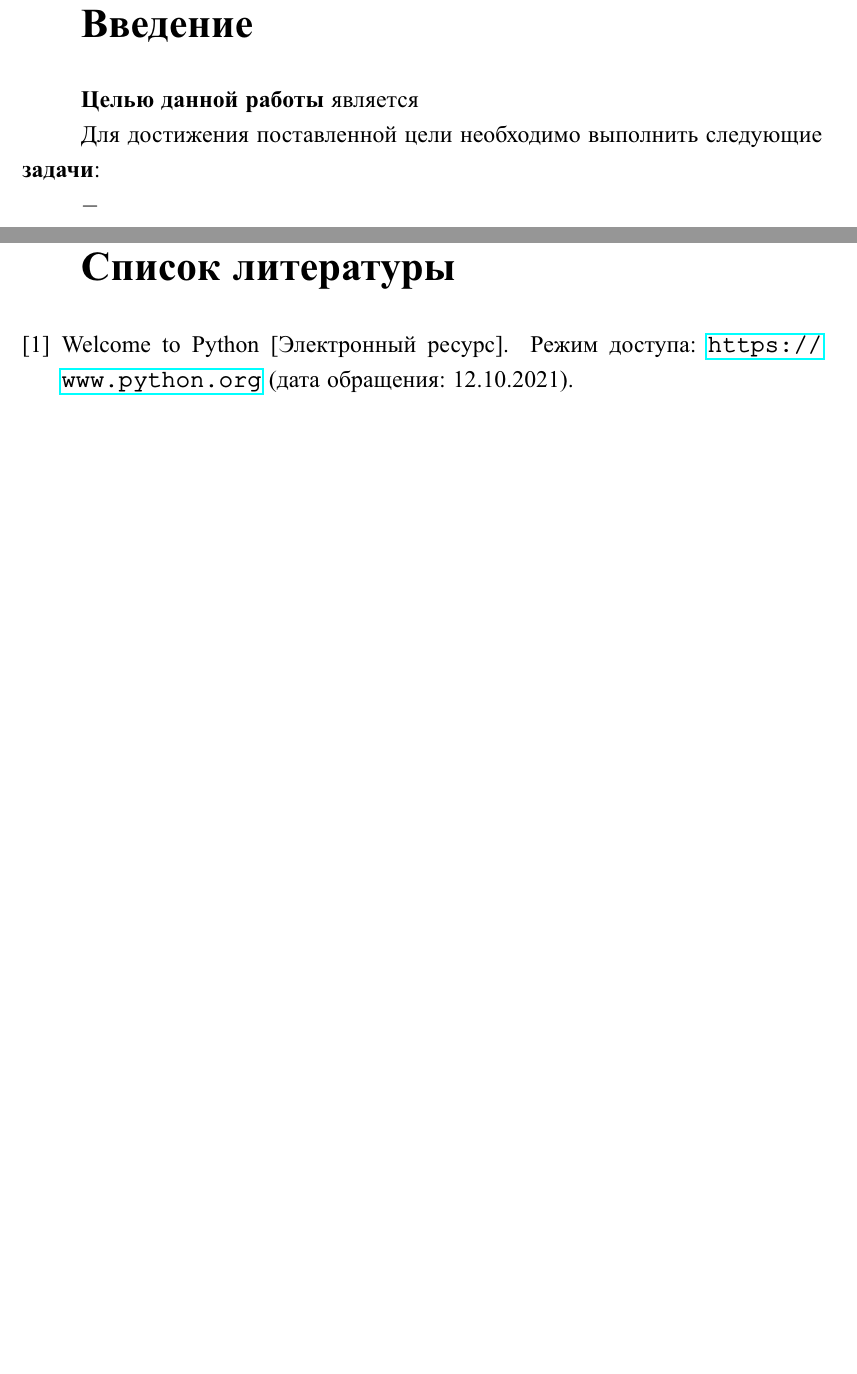
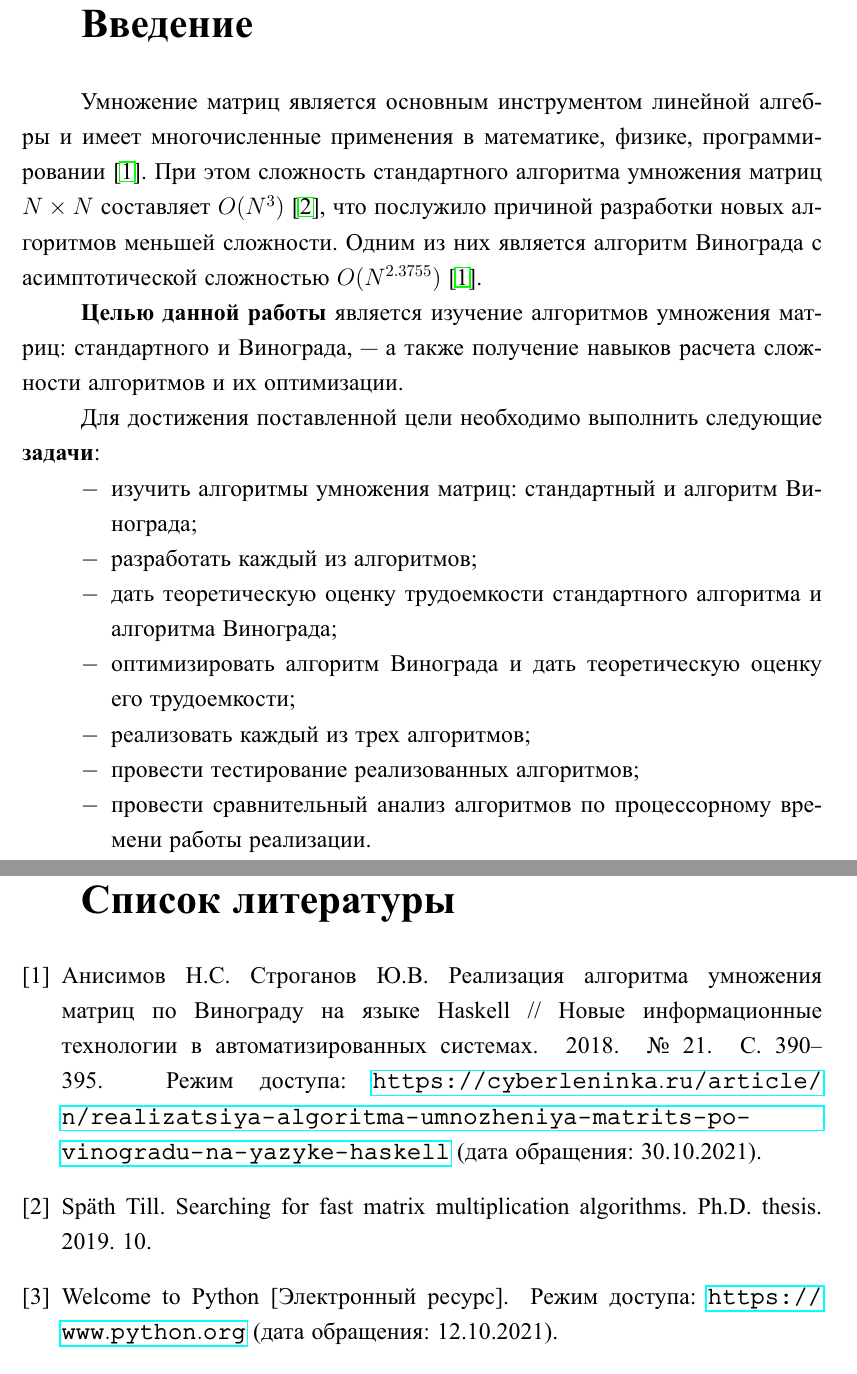
Before and after one commit to MyMiDiII/bmstu-aa, a LaTeX document (lab02/docs/tex/report.tex, which reads lab02/docs/tex/03-intro.tex, lab02/docs/tex/biblio.bib): two parts of pages 3 and 12 of 12, joined at a grey line, cut so that both start at the same text, the shorter picture padded with empty space. The pictures show the PDF file lab02/docs/pdf/report.pdf that the author committed with the source.

Commit message:
ADD: lab02 intro

```diff
--- a/lab02/docs/tex/03-intro.tex
+++ b/lab02/docs/tex/03-intro.tex
@@ -1,18 +1,28 @@
 \chapter*{Введение}
 \addcontentsline{toc}{chapter}{Введение}
 
+Умножение матриц является основным инструментом линейной алгебры и имеет
+многочисленные применения в математике, физике, программировании
+\cite{haskell}. При этом сложность стандартного алгоритма умножения матриц
+$N \times N$ составляет $O(N^3)$ \cite{till}, что послужило причиной разработки
+новых алгоритмов меньшей сложности. Одним из них является алгоритм Винограда с
+асимптотической сложностью $O(N^{2.3755})$ \cite{haskell}.
 
-
-\textbf{Целью данной работы} является
+\textbf{Целью данной работы} является изучение алгоритмов умножения матриц:
+стандартного и Винограда, --- а также получение навыков расчета сложности
+алгоритмов и их оптимизации.
 
 Для достижения поставленной цели необходимо выполнить следующие
 \textbf{задачи}:
 \begin{itemize}[left=\parindent]
-    \item
-    \item
-    \item
-    \item
-    \item
-    \item
-    \item
+    \item изучить алгоритмы умножения матриц: стандартный и алгоритм Винограда;
+    \item разработать каждый из алгоритмов;
+    \item дать теоретическую оценку трудоемкости стандартного алгоритма и
+          алгоритма Винограда;
+    \item оптимизировать алгоритм Винограда и дать теоретическую оценку
+          его трудоемкости;
+    \item реализовать каждый из трех алгоритмов;
+    \item провести тестирование реализованных алгоритмов;
+    \item провести сравнительный анализ алгоритмов по процессорному времени
+          работы реализации.
 \end{itemize}
--- a/lab02/docs/tex/biblio.bib
+++ b/lab02/docs/tex/biblio.bib
@@ -1,3 +1,23 @@
+@article {haskell,
+    author   = "Анисимов Н.С., Строганов Ю.В.",
+    title    = "Реализация алгоритма умножения матриц по Винограду на языке Haskell",
+    journal  = "Новые информационные технологии в автоматизированных системах",
+    year     = "2018",
+    number   = "21",
+    pages    = "390-395",
+    note = "Режим доступа: \sloppy
+    \url{https://cyberleninka.ru/article/n/realizatsiya-algoritma-umnozheniya-matrits-po-vinogradu-na-yazyke-haskell}
+    (дата обращения: 30.10.2021)."
+}
+
+@phdthesis{till,
+    author = {Späth, Till},
+    year = {2019},
+    month = {10},
+    pages = {},
+    title = {Searching for fast matrix multiplication algorithms}
+}
+
 @misc{python,
 	title="Welcome to Python [Электронный ресурс]",
 	howpublished="Режим доступа: \url{https://www.python.org}
```
Also changed, not shown: lab02/docs/tex/preamble.inc.tex (+1 -0 lines), lab02/docs/pdf/report.pdf.
